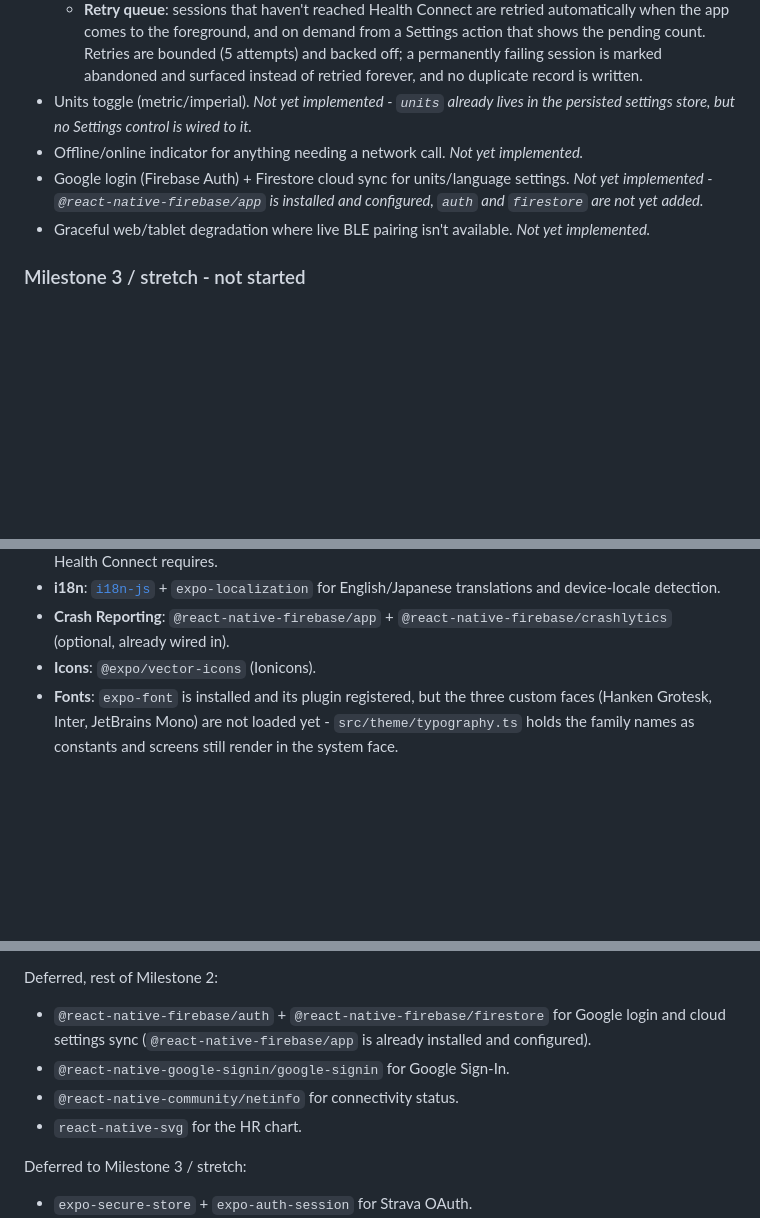
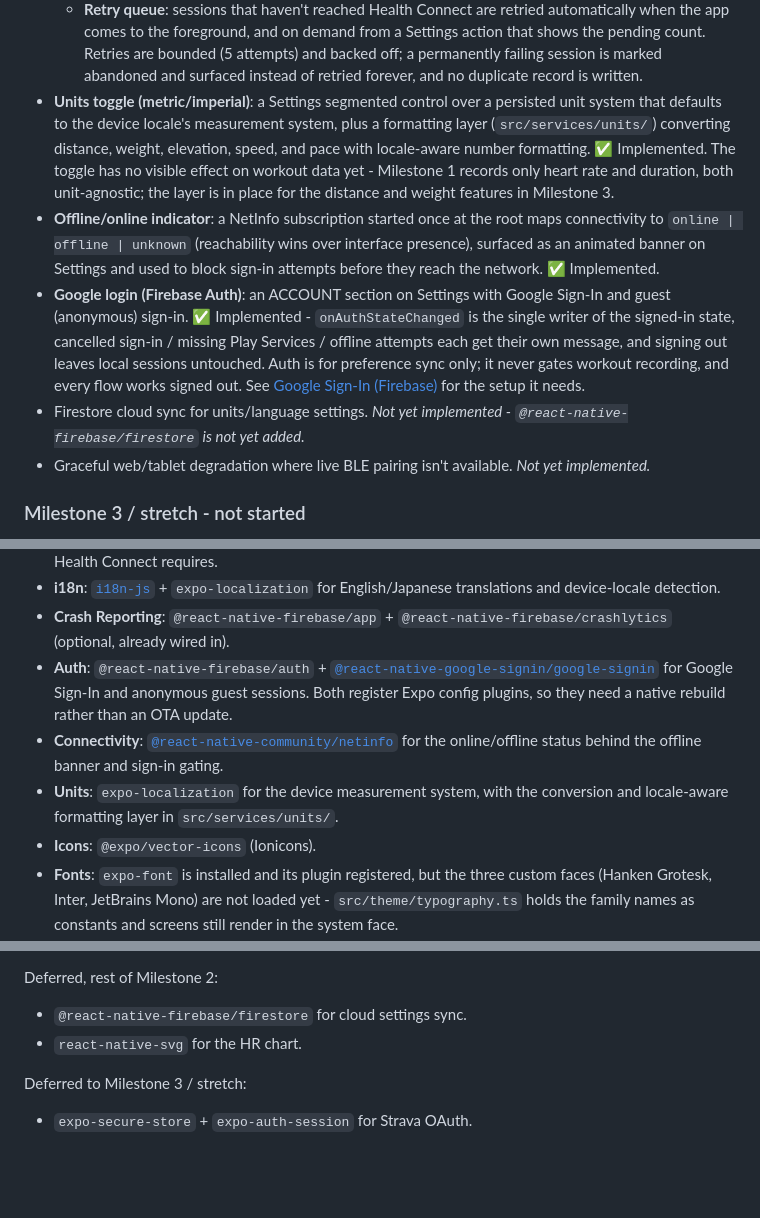
Before and after one commit to alvinyanson/fitness-tracker, a Markdown page: README.md, 3 parts joined by grey strips. Rendered like a GitHub page; blank space fills up the shorter version.

Commit message:
Update README for units toggle, offline indicator, and Google login
All three shipped but the Milestone 2 list still called them not
implemented. Notes that the units toggle has no visible effect yet -
Milestone 1 records only heart rate and duration, both unit-agnostic -
so the formatting layer reads as ready rather than broken.

Firestore settings sync is the one Milestone 2 item still outstanding
from that group; netinfo, auth, and google-signin move out of the
deferred list into the tech stack.

```diff
--- a/README.md
+++ b/README.md
@@ -70,12 +70,24 @@ disconnected | error`) that stays stable across drops and failed scans.
     action that shows the pending count. Retries are bounded (5 attempts) and backed
     off; a permanently failing session is marked abandoned and surfaced instead of
     retried forever, and no duplicate record is written.
-- Units toggle (metric/imperial). _Not yet implemented - `units` already lives in the
-  persisted settings store, but no Settings control is wired to it._
-- Offline/online indicator for anything needing a network call. _Not yet implemented._
-- Google login (Firebase Auth) + Firestore cloud sync for units/language settings. _Not
-  yet implemented - `@react-native-firebase/app` is installed and configured, `auth` and
-  `firestore` are not yet added._
+- **Units toggle (metric/imperial)**: a Settings segmented control over a persisted unit
+  system that defaults to the device locale's measurement system, plus a formatting layer
+  (`src/services/units/`) converting distance, weight, elevation, speed, and pace with
+  locale-aware number formatting. ✅ Implemented. The toggle has no visible effect on
+  workout data yet - Milestone 1 records only heart rate and duration, both unit-agnostic;
+  the layer is in place for the distance and weight features in Milestone 3.
+- **Offline/online indicator**: a NetInfo subscription started once at the root maps
+  connectivity to `online | offline | unknown` (reachability wins over interface
+  presence), surfaced as an animated banner on Settings and used to block sign-in attempts
+  before they reach the network. ✅ Implemented.
+- **Google login (Firebase Auth)**: an ACCOUNT section on Settings with Google Sign-In and
+  guest (anonymous) sign-in. ✅ Implemented - `onAuthStateChanged` is the single writer of
+  the signed-in state, cancelled sign-in / missing Play Services / offline attempts each
+  get their own message, and signing out leaves local sessions untouched. Auth is for
+  preference sync only; it never gates workout recording, and every flow works signed out.
+  See [Google Sign-In (Firebase)](#google-sign-in-firebase) for the setup it needs.
+- Firestore cloud sync for units/language settings. _Not yet implemented -
+  `@react-native-firebase/firestore` is not yet added._
 - Graceful web/tablet degradation where live BLE pairing isn't available. _Not yet
   implemented._
 
@@ -120,6 +132,14 @@ packages below are specified but not yet installed - noted inline.
   English/Japanese translations and device-locale detection.
 - **Crash Reporting**: `@react-native-firebase/app` + `@react-native-firebase/crashlytics`
   (optional, already wired in).
+- **Auth**: `@react-native-firebase/auth` +
+  [`@react-native-google-signin/google-signin`](https://react-native-google-signin.github.io/)
+  for Google Sign-In and anonymous guest sessions. Both register Expo config plugins, so
+  they need a native rebuild rather than an OTA update.
+- **Connectivity**: [`@react-native-community/netinfo`](https://github.com/react-native-netinfo/react-native-netinfo)
+  for the online/offline status behind the offline banner and sign-in gating.
+- **Units**: `expo-localization` for the device measurement system, with the conversion and
+  locale-aware formatting layer in `src/services/units/`.
 - **Icons**: `@expo/vector-icons` (Ionicons).
 - **Fonts**: `expo-font` is installed and its plugin registered, but the three custom
   faces (Hanken Grotesk, Inter, JetBrains Mono) are not loaded yet - `src/theme/typography.ts`
@@ -139,10 +159,7 @@ packages below are specified but not yet installed - noted inline.
 
 Deferred, rest of Milestone 2:
 
-- `@react-native-firebase/auth` + `@react-native-firebase/firestore` for Google login and
-  cloud settings sync (`@react-native-firebase/app` is already installed and configured).
-- `@react-native-google-signin/google-signin` for Google Sign-In.
-- `@react-native-community/netinfo` for connectivity status.
+- `@react-native-firebase/firestore` for cloud settings sync.
 - `react-native-svg` for the HR chart.
 
 Deferred to Milestone 3 / stretch:
```
